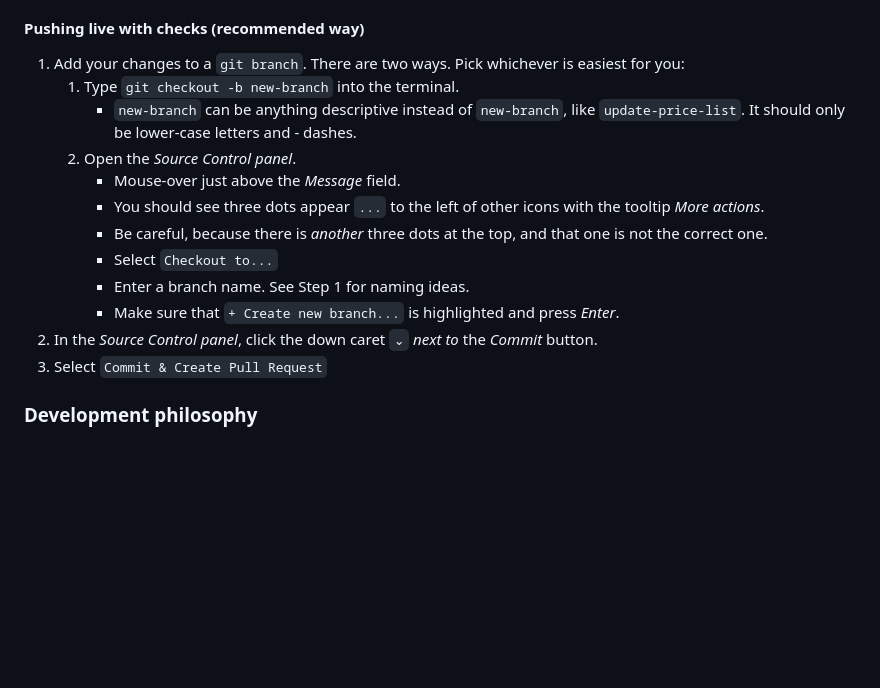
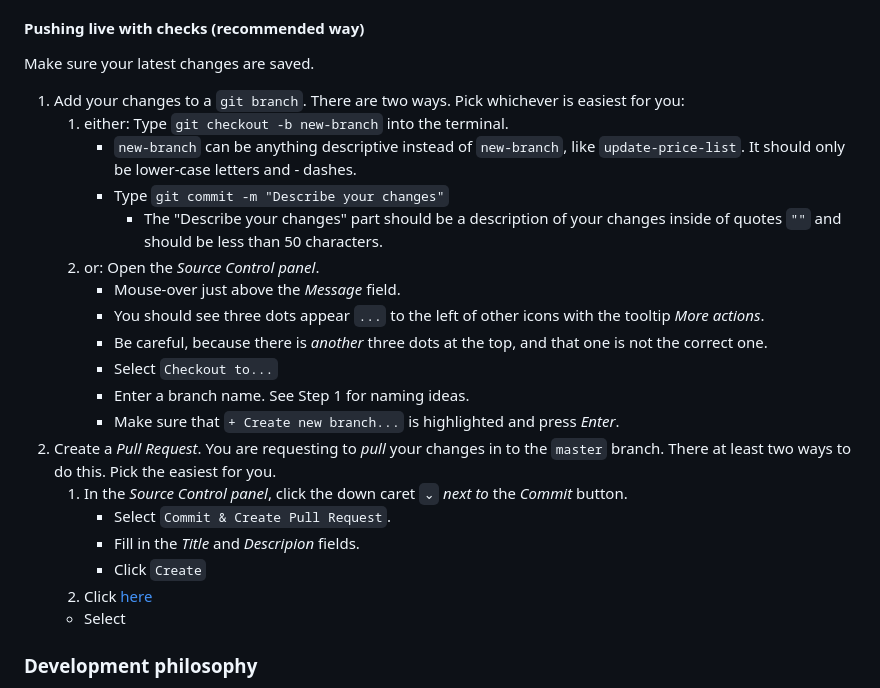
Before and after one commit to rendall/wanhatuukkala, a Markdown page: README.md, the part around the change. GitHub-like rendering; blank space fills up the shorter version.

Commit message:
Init description change.

```diff
--- a/README.md
+++ b/README.md
@@ -73,18 +73,27 @@ However, if the website is just so messed up that you don't know how to go forwa
 
 #### Pushing live with checks (recommended way)
 
+Make sure your latest changes are saved.
+
 1. Add your changes to a `git branch`. There are two ways. Pick whichever is easiest for you:
-   1. Type `git checkout -b new-branch` into the terminal.
+   1. either: Type `git checkout -b new-branch` into the terminal.
       - `new-branch` can be anything descriptive instead of `new-branch`, like `update-price-list`. It should only be lower-case letters and - dashes.
-   2. Open the _Source Control panel_.
+      - Type `git commit -m "Describe your changes"`
+        - The "Describe your changes" part should be a description of your changes inside of quotes `""` and should be less than 50 characters.
+   2. or: Open the _Source Control panel_.
       - Mouse-over just above the _Message_ field.
       - You should see three dots appear `...` to the left of other icons with the tooltip _More actions_.
       - Be careful, because there is _another_ three dots at the top, and that one is not the correct one.
       - Select `Checkout to...`
       - Enter a branch name. See Step 1 for naming ideas.
       - Make sure that `+ Create new branch...` is highlighted and press _Enter_.
-2. In the _Source Control panel_, click the down caret `⌄` _next to_ the _Commit_ button.
-3. Select `Commit & Create Pull Request`
+2. Create a _Pull Request_. You are requesting to _pull_ your changes in to the `master` branch. There at least two ways to do this. Pick the easiest for you.
+   1. In the _Source Control panel_, click the down caret `⌄` _next to_ the _Commit_ button.
+      - Select `Commit & Create Pull Request`.
+      - Fill in the _Title_ and _Descripion_ fields.
+      - Click `Create`
+   2. Click [here](https://github.com/rendall/wanhatuukkala/compare)
+   - Select
 
 ### Development philosophy
 
```
